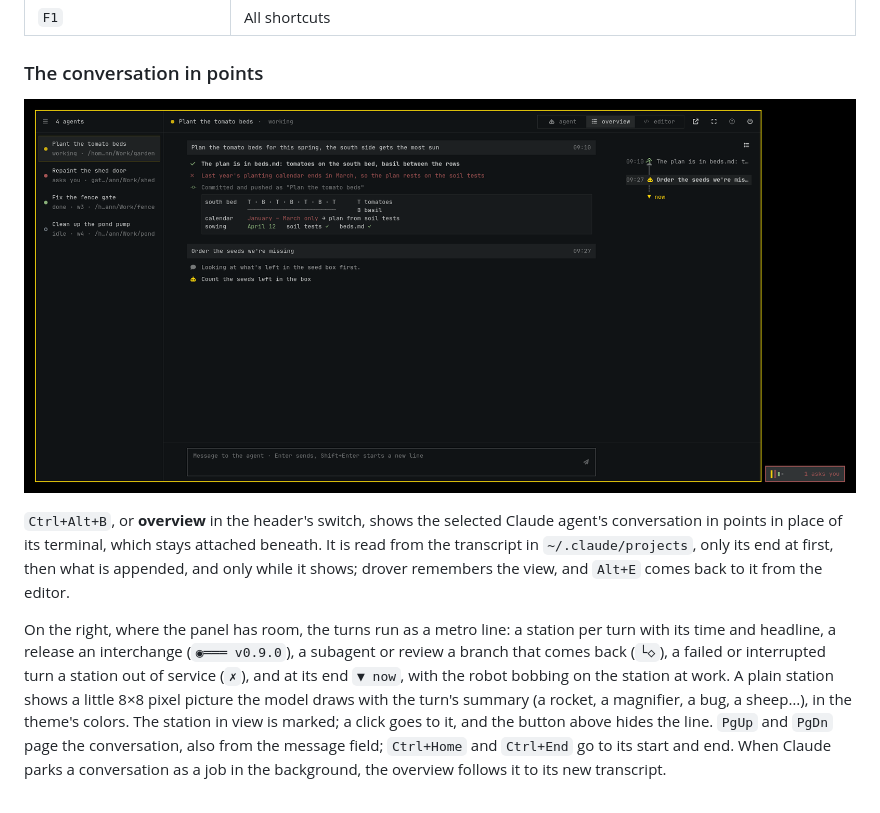
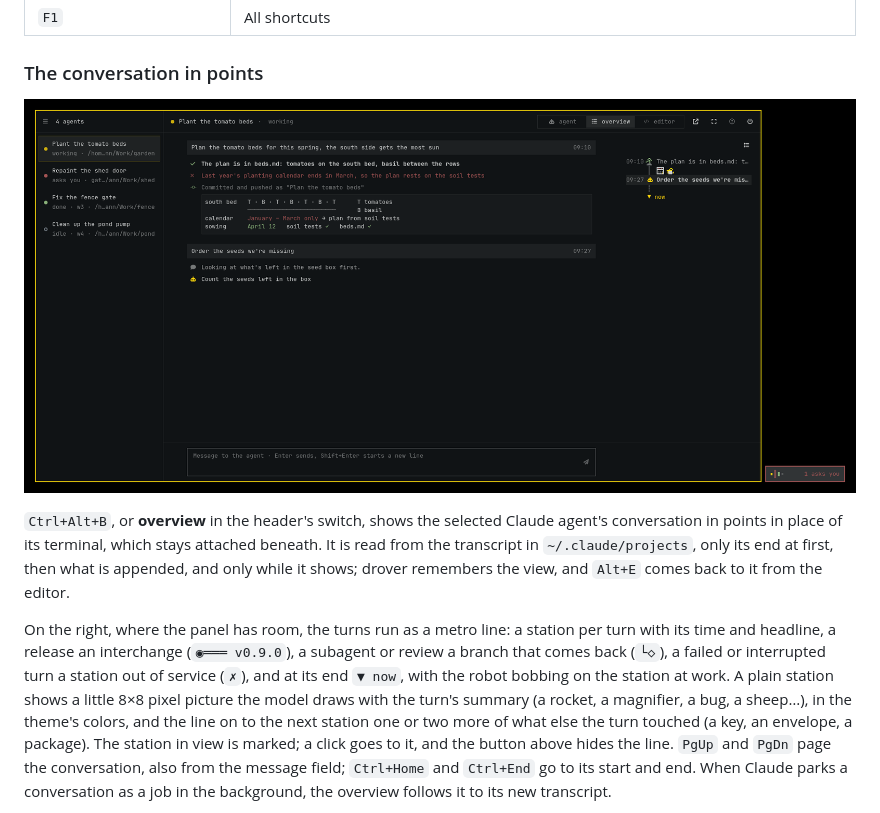
Before and after one commit to petrzpav/drover, a Markdown page: README.md, the part around the change. Rendered like a GitHub page; pictures changed too: docs/overview.png.

```diff
--- a/README.md
+++ b/README.md
@@ -163,7 +163,9 @@ station per turn with its time and headline, a release an interchange
 failed or interrupted turn a station out of service (`✗`), and at its end
 `▼ now`, with the robot bobbing on the station at work. A plain station
 shows a little 8×8 pixel picture the model draws with the turn's summary (a
-rocket, a magnifier, a bug, a sheep…), in the theme's colors. The station in view
+rocket, a magnifier, a bug, a sheep…), in the theme's colors, and the line on
+to the next station one or two more of what else the turn touched (a key, an
+envelope, a package). The station in view
 is marked; a click goes to it, and the button above hides the line. `PgUp` and `PgDn` page the conversation, also from the message
 field; `Ctrl+Home` and `Ctrl+End` go to its start and end. When Claude
 parks a conversation as a job in the background, the overview follows it to
```
Also changed, not shown: 6 other files.
